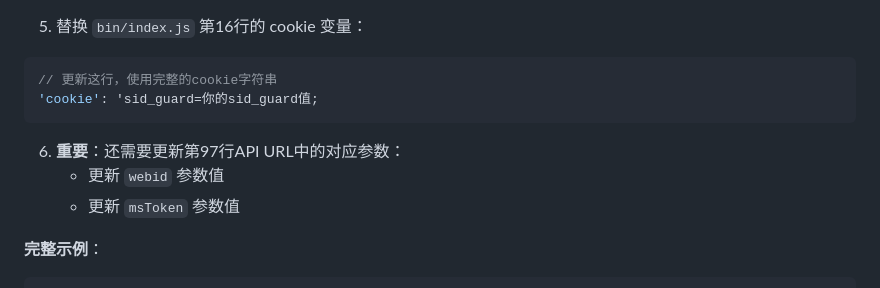
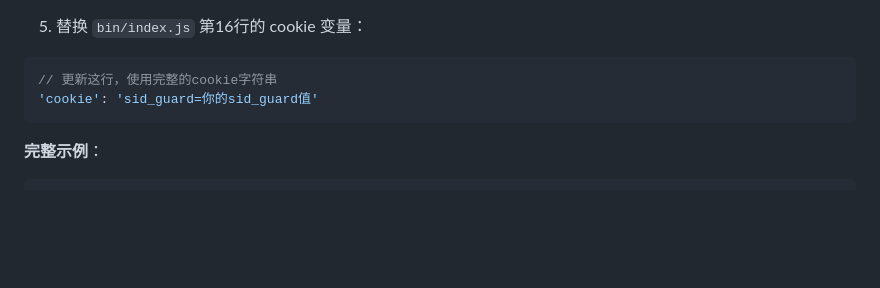
Before and after one commit to JIaLeChye/dydownload, a Markdown page: README.md, the part around the change printed below. Drawn GitHub-style; blank space fills up the shorter version.

Commit message:
docs: 更新README.md - 修正cookie字符串格式并移除多余的API参数更新说明

````diff
--- a/README.md
+++ b/README.md
@@ -179,12 +179,8 @@ FetchError: invalid json response body at https://www.douyin.com/aweme/v1/web/aw
 
 ```javascript
 // 更新这行，使用完整的cookie字符串
-'cookie': 'sid_guard=你的sid_guard值;
+'cookie': 'sid_guard=你的sid_guard值'
 ```
-
-6. **重要**：还需要更新第97行API URL中的对应参数：
-   - 更新 `webid` 参数值
-   - 更新 `msToken` 参数值
 
 **完整示例**：
 ```javascript
````
Also changed, not shown: other parts of README.md (+0 -1 lines).
